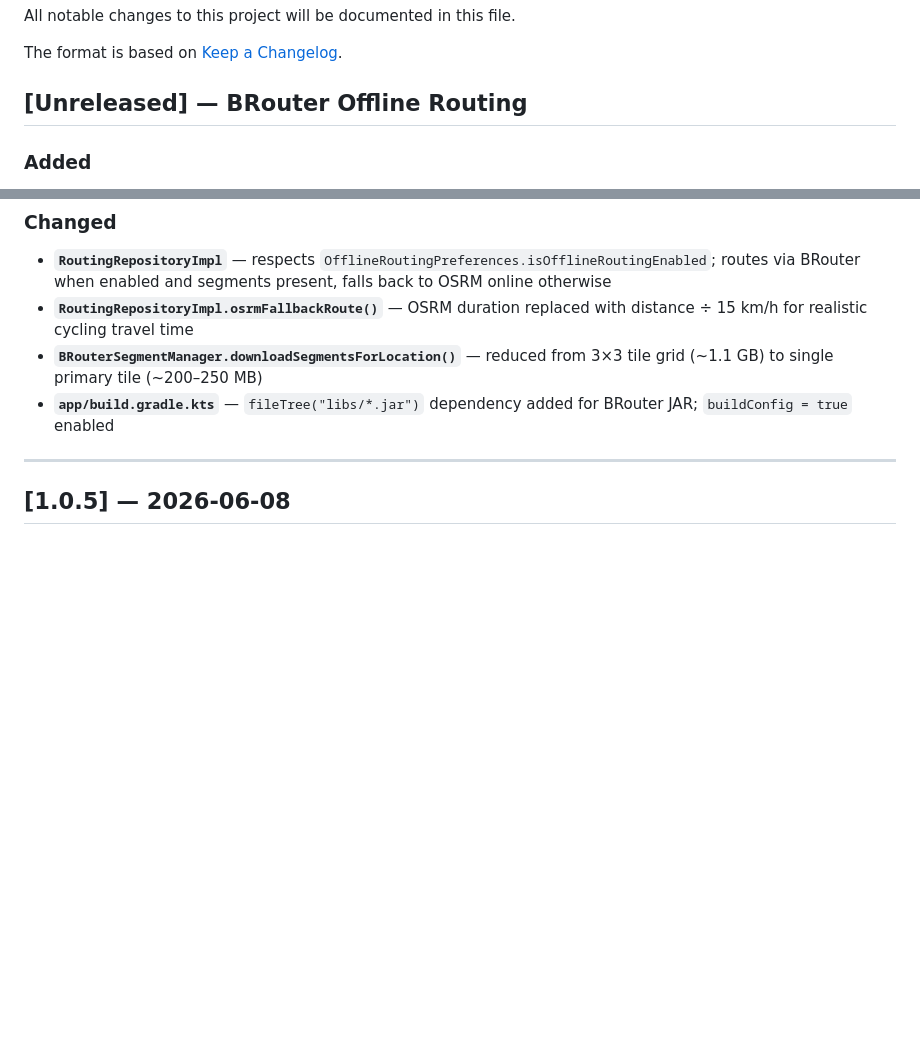
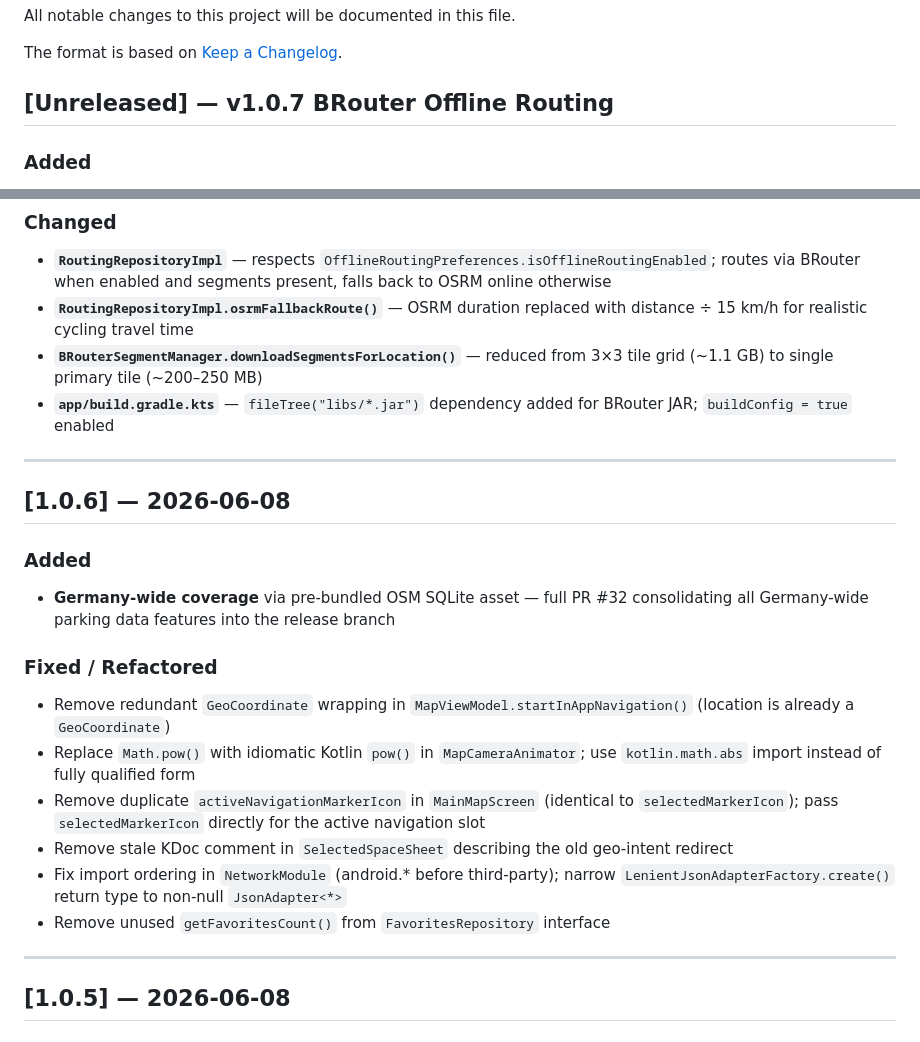
Before and after one commit to drzeeb/VeloSpot, a Markdown page: CHANGELOG.md, 2 parts joined by grey strips. GitHub-like rendering; blank space fills up the shorter version.

Commit message:
docs(changelog): add v1.0.6 entry, label Unreleased as v1.0.7

```diff
--- a/CHANGELOG.md
+++ b/CHANGELOG.md
@@ -4,7 +4,7 @@ All notable changes to this project will be documented in this file.
 
 The format is based on [Keep a Changelog](https://keepachangelog.com/en/1.1.0/).
 
-## [Unreleased] — BRouter Offline Routing
+## [Unreleased] — v1.0.7 BRouter Offline Routing
 
 ### Added
 - **BRouter offline routing engine** embedded as a local JAR (`app/libs/brouter.jar`) — routes are calculated entirely on-device, no internet required after the one-time segment download
@@ -29,6 +29,21 @@ The format is based on [Keep a Changelog](https://keepachangelog.com/en/1.1.0/).
 - **`RoutingRepositoryImpl.osrmFallbackRoute()`** — OSRM duration replaced with distance ÷ 15 km/h for realistic cycling travel time
 - **`BRouterSegmentManager.downloadSegmentsForLocation()`** — reduced from 3×3 tile grid (~1.1 GB) to single primary tile (~200–250 MB)
 - **`app/build.gradle.kts`** — `fileTree("libs/*.jar")` dependency added for BRouter JAR; `buildConfig = true` enabled
+
+---
+
+## [1.0.6] — 2026-06-08
+
+### Added
+- **Germany-wide coverage** via pre-bundled OSM SQLite asset — full PR #32 consolidating all Germany-wide parking data features into the release branch
+
+### Fixed / Refactored
+- Remove redundant `GeoCoordinate` wrapping in `MapViewModel.startInAppNavigation()` (location is already a `GeoCoordinate`)
+- Replace `Math.pow()` with idiomatic Kotlin `pow()` in `MapCameraAnimator`; use `kotlin.math.abs` import instead of fully qualified form
+- Remove duplicate `activeNavigationMarkerIcon` in `MainMapScreen` (identical to `selectedMarkerIcon`); pass `selectedMarkerIcon` directly for the active navigation slot
+- Remove stale KDoc comment in `SelectedSpaceSheet` describing the old geo-intent redirect
+- Fix import ordering in `NetworkModule` (android.* before third-party); narrow `LenientJsonAdapterFactory.create()` return type to non-null `JsonAdapter<*>`
+- Remove unused `getFavoritesCount()` from `FavoritesRepository` interface
 
 ---
 
```
